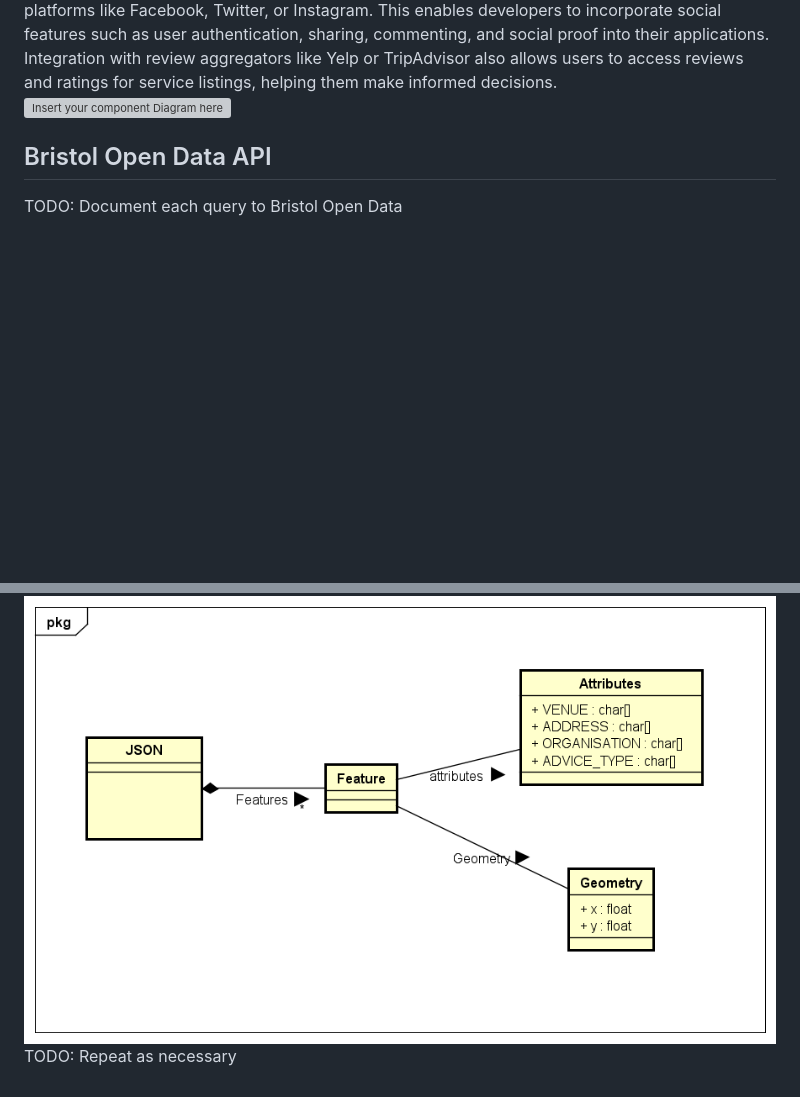
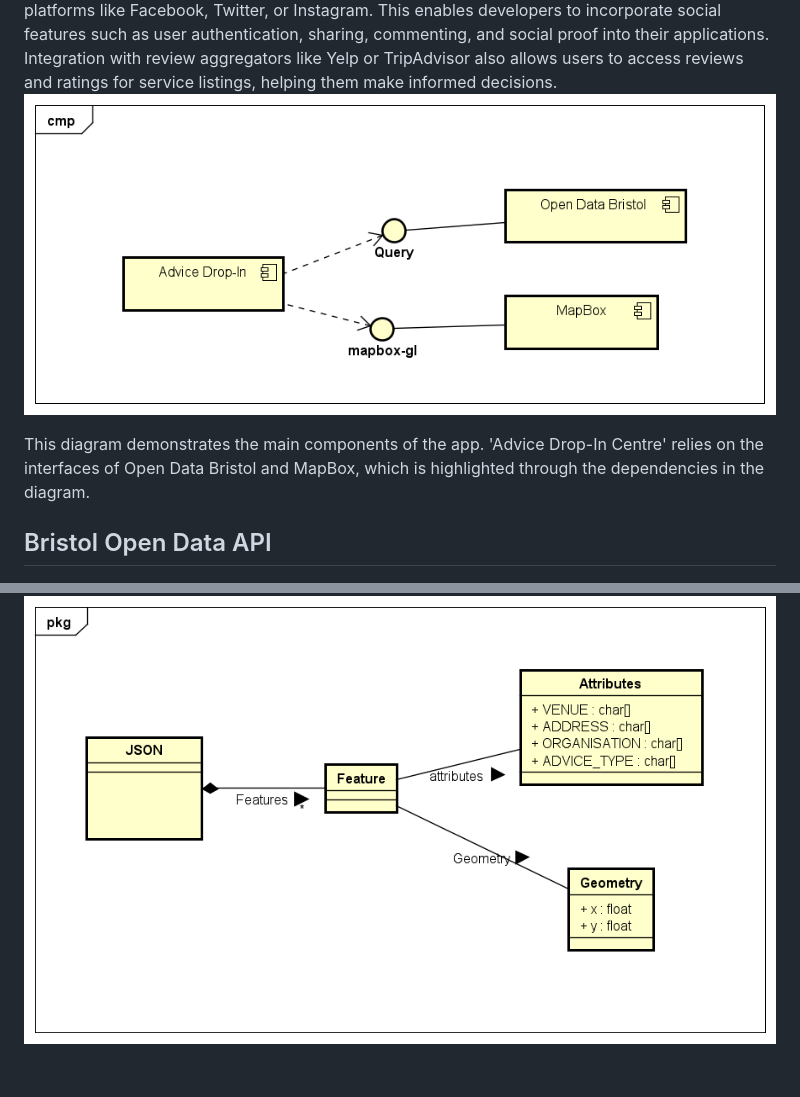
Before and after one commit to starphillips/BristolOpenData, a Markdown page: docs/implementation.md, 2 parts joined by grey strips. Rendered like a GitHub page; blank space fills up the shorter version; grey boxes are pictures that could not be loaded.

```diff
--- a/docs/implementation.md
+++ b/docs/implementation.md
@@ -151,10 +151,9 @@ Proxy servers act as intermediaries between clients and backend servers, enhanci
 
 
 
-![Insert your component Diagram here](images/ComponentDiagramAC.png)
+![Insert your component Diagram here](images/ComponentDiagram.png)
+
+This diagram demonstrates the main components of the app. 'Advice Drop-In Centre' relies on the interfaces of Open Data Bristol and MapBox, which is highlighted through the dependencies in the diagram.
 
 ## Bristol Open Data API
-TODO: Document each query to Bristol Open Data
-
 ![UML Class diagrams representing JSON query results](images/UMLDiagramAC.png)
-TODO: Repeat as necessary
```
